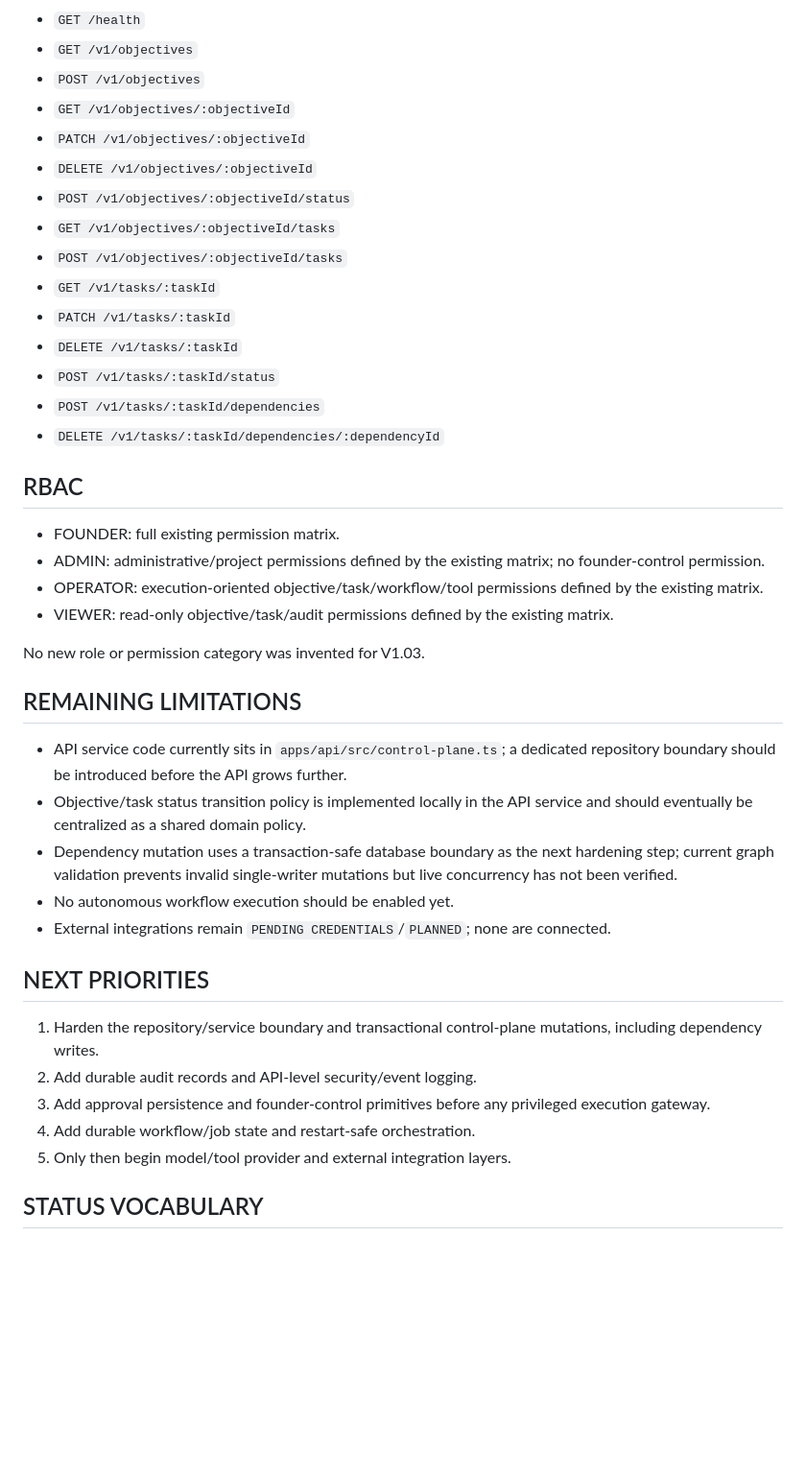
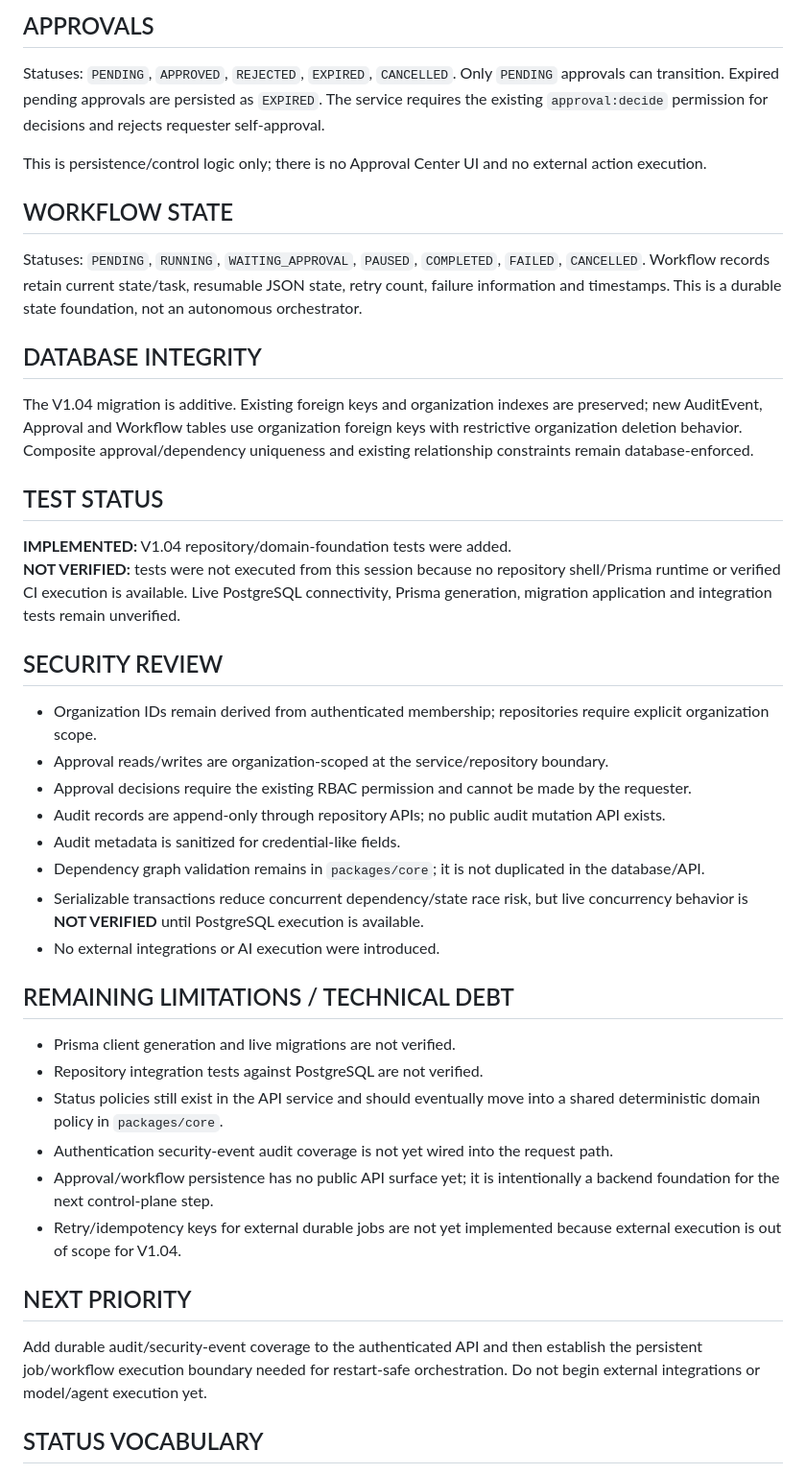
Before and after one commit to leo-ioo8989/os, a Markdown page: FOUNDER_OS_CURRENT_STATE.md, the part around one of its changes. Shown at 96% size. GitHub-like rendering; blank space fills up the shorter version.

Commit message:
docs(v1.04): record transactional control-plane state

```diff
--- a/FOUNDER_OS_CURRENT_STATE.md
+++ b/FOUNDER_OS_CURRENT_STATE.md
@@ -54,44 +44,48 @@ Founder → authenticated API context → organization membership/RBAC → contr
 
-- `GET /health`
-- `GET /v1/objectives`
-- `POST /v1/objectives`
-- `GET /v1/objectives/:objectiveId`
-- `PATCH /v1/objectives/:objectiveId`
-- `DELETE /v1/objectives/:objectiveId`
-- `POST /v1/objectives/:objectiveId/status`
-- `GET /v1/objectives/:objectiveId/tasks`
-- `POST /v1/objectives/:objectiveId/tasks`
-- `GET /v1/tasks/:taskId`
-- `PATCH /v1/tasks/:taskId`
-- `DELETE /v1/tasks/:taskId`
-- `POST /v1/tasks/:taskId/status`
-- `POST /v1/tasks/:taskId/dependencies`
-- `DELETE /v1/tasks/:taskId/dependencies/:dependencyId`
+## APPROVALS
 
-## RBAC
+Statuses: `PENDING`, `APPROVED`, `REJECTED`, `EXPIRED`, `CANCELLED`.
+Only `PENDING` approvals can transition. Expired pending approvals are persisted as `EXPIRED`. The service requires the existing `approval:decide` permission for decisions and rejects requester self-approval.
 
-- FOUNDER: full existing permission matrix.
-- ADMIN: administrative/project permissions defined by the existing matrix; no founder-control permission.
-- OPERATOR: execution-oriented objective/task/workflow/tool permissions defined by the existing matrix.
-- VIEWER: read-only objective/task/audit permissions defined by the existing matrix.
+This is persistence/control logic only; there is no Approval Center UI and no external action execution.
 
-No new role or permission category was invented for V1.03.
+## WORKFLOW STATE
 
-## REMAINING LIMITATIONS
+Statuses: `PENDING`, `RUNNING`, `WAITING_APPROVAL`, `PAUSED`, `COMPLETED`, `FAILED`, `CANCELLED`.
+Workflow records retain current state/task, resumable JSON state, retry count, failure information and timestamps. This is a durable state foundation, not an autonomous orchestrator.
 
-- API service code currently sits in `apps/api/src/control-plane.ts`; a dedicated repository boundary should be introduced before the API grows further.
-- Objective/task status transition policy is implemented locally in the API service and should eventually be centralized as a shared domain policy.
-- Dependency mutation uses a transaction-safe database boundary as the next hardening step; current graph validation prevents invalid single-writer mutations but live concurrency has not been verified.
-- No autonomous workflow execution should be enabled yet.
-- External integrations remain `PENDING CREDENTIALS`/`PLANNED`; none are connected.
+## DATABASE INTEGRITY
 
-## NEXT PRIORITIES
+The V1.04 migration is additive. Existing foreign keys and organization indexes are preserved; new AuditEvent, Approval and Workflow tables use organization foreign keys with restrictive organization deletion behavior. Composite approval/dependency uniqueness and existing relationship constraints remain database-enforced.
 
-1. Harden the repository/service boundary and transactional control-plane mutations, including dependency writes.
-2. Add durable audit records and API-level security/event logging.
-3. Add approval persistence and founder-control primitives before any privileged execution gateway.
-4. Add durable workflow/job state and restart-safe orchestration.
-5. Only then begin model/tool provider and external integration layers.
+## TEST STATUS
+
+**IMPLEMENTED:** V1.04 repository/domain-foundation tests were added.
+**NOT VERIFIED:** tests were not executed from this session because no repository shell/Prisma runtime or verified CI execution is available. Live PostgreSQL connectivity, Prisma generation, migration application and integration tests remain unverified.
+
+## SECURITY REVIEW
+
+- Organization IDs remain derived from authenticated membership; repositories require explicit organization scope.
+- Approval reads/writes are organization-scoped at the service/repository boundary.
+- Approval decisions require the existing RBAC permission and cannot be made by the requester.
+- Audit records are append-only through repository APIs; no public audit mutation API exists.
+- Audit metadata is sanitized for credential-like fields.
+- Dependency graph validation remains in `packages/core`; it is not duplicated in the database/API.
+- Serializable transactions reduce concurrent dependency/state race risk, but live concurrency behavior is **NOT VERIFIED** until PostgreSQL execution is available.
+- No external integrations or AI execution were introduced.
+
+## REMAINING LIMITATIONS / TECHNICAL DEBT
+
+- Prisma client generation and live migrations are not verified.
+- Repository integration tests against PostgreSQL are not verified.
+- Status policies still exist in the API service and should eventually move into a shared deterministic domain policy in `packages/core`.
+- Authentication security-event audit coverage is not yet wired into the request path.
+- Approval/workflow persistence has no public API surface yet; it is intentionally a backend foundation for the next control-plane step.
+- Retry/idempotency keys for external durable jobs are not yet implemented because external execution is out of scope for V1.04.
+
+## NEXT PRIORITY
+
+Add durable audit/security-event coverage to the authenticated API and then establish the persistent job/workflow execution boundary needed for restart-safe orchestration. Do not begin external integrations or model/agent execution yet.
 
 ## STATUS VOCABULARY
 
```
Also changed, not shown: other parts of FOUNDER_OS_CURRENT_STATE.md (+26 -36 lines).
